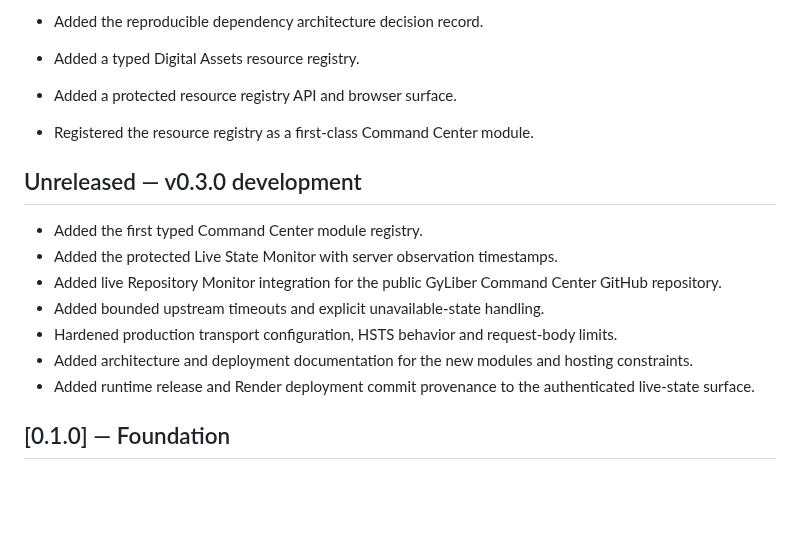
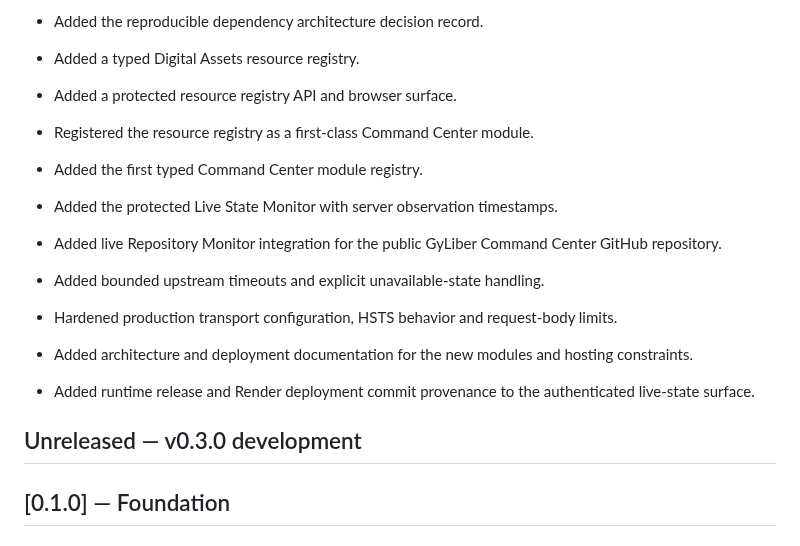
Before and after one commit to GyLiber/gyliber-command-center, a Markdown page: CHANGELOG.md, the part around the change. GitHub-like rendering; blank space fills up the shorter version.

Commit message:
release: align v0.2 changelog with shipped foundation

```diff
--- a/CHANGELOG.md
+++ b/CHANGELOG.md
@@ -14,15 +14,16 @@
 - Added a protected resource registry API and browser surface.
 - Registered the resource registry as a first-class Command Center module.
 
-## Unreleased — v0.3.0 development
-
 - Added the first typed Command Center module registry.
 - Added the protected Live State Monitor with server observation timestamps.
 - Added live Repository Monitor integration for the public GyLiber Command Center GitHub repository.
 - Added bounded upstream timeouts and explicit unavailable-state handling.
 - Hardened production transport configuration, HSTS behavior and request-body limits.
 - Added architecture and deployment documentation for the new modules and hosting constraints.
+
 - Added runtime release and Render deployment commit provenance to the authenticated live-state surface.
+
+## Unreleased — v0.3.0 development
 
 ## [0.1.0] — Foundation
 
```
